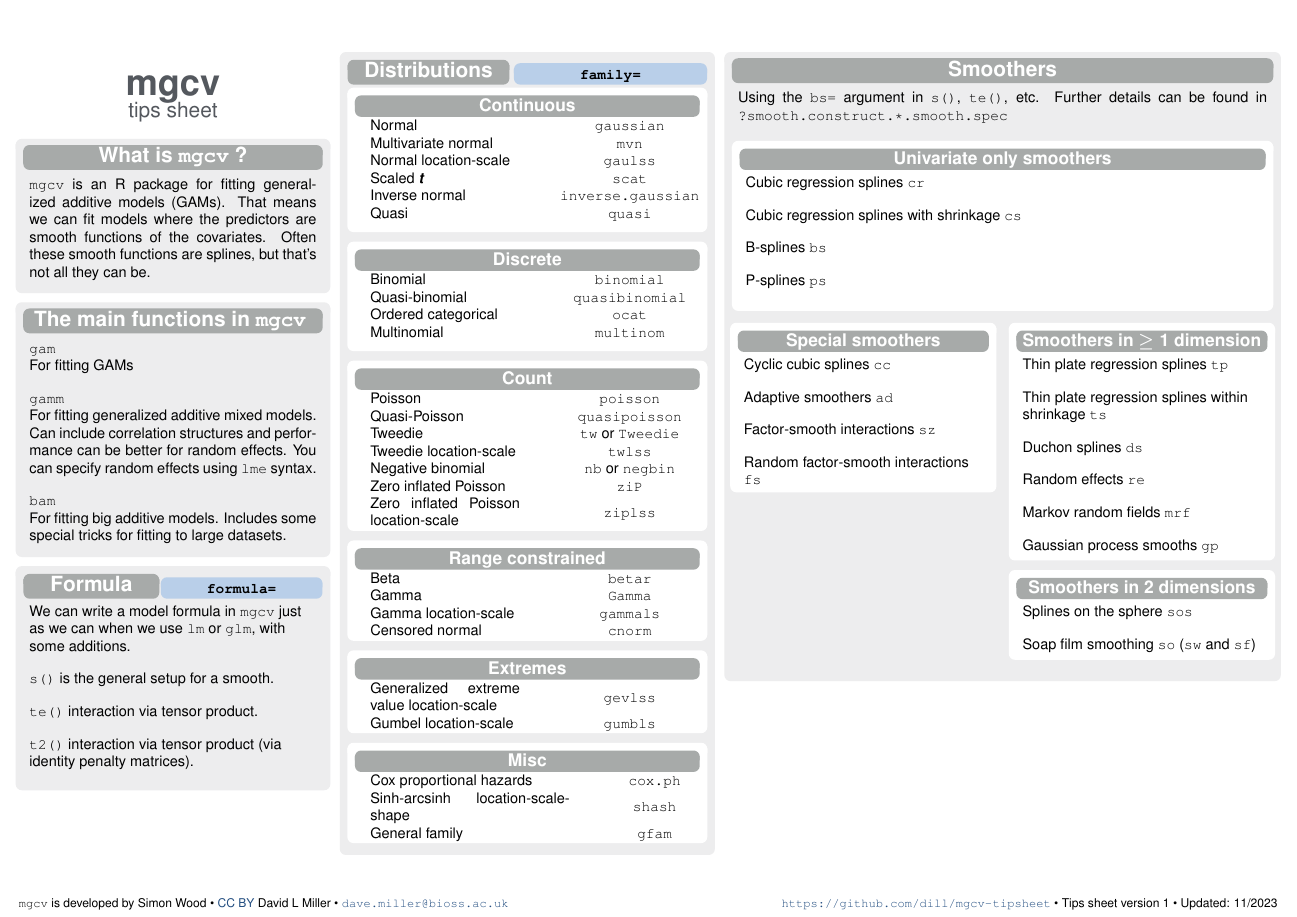
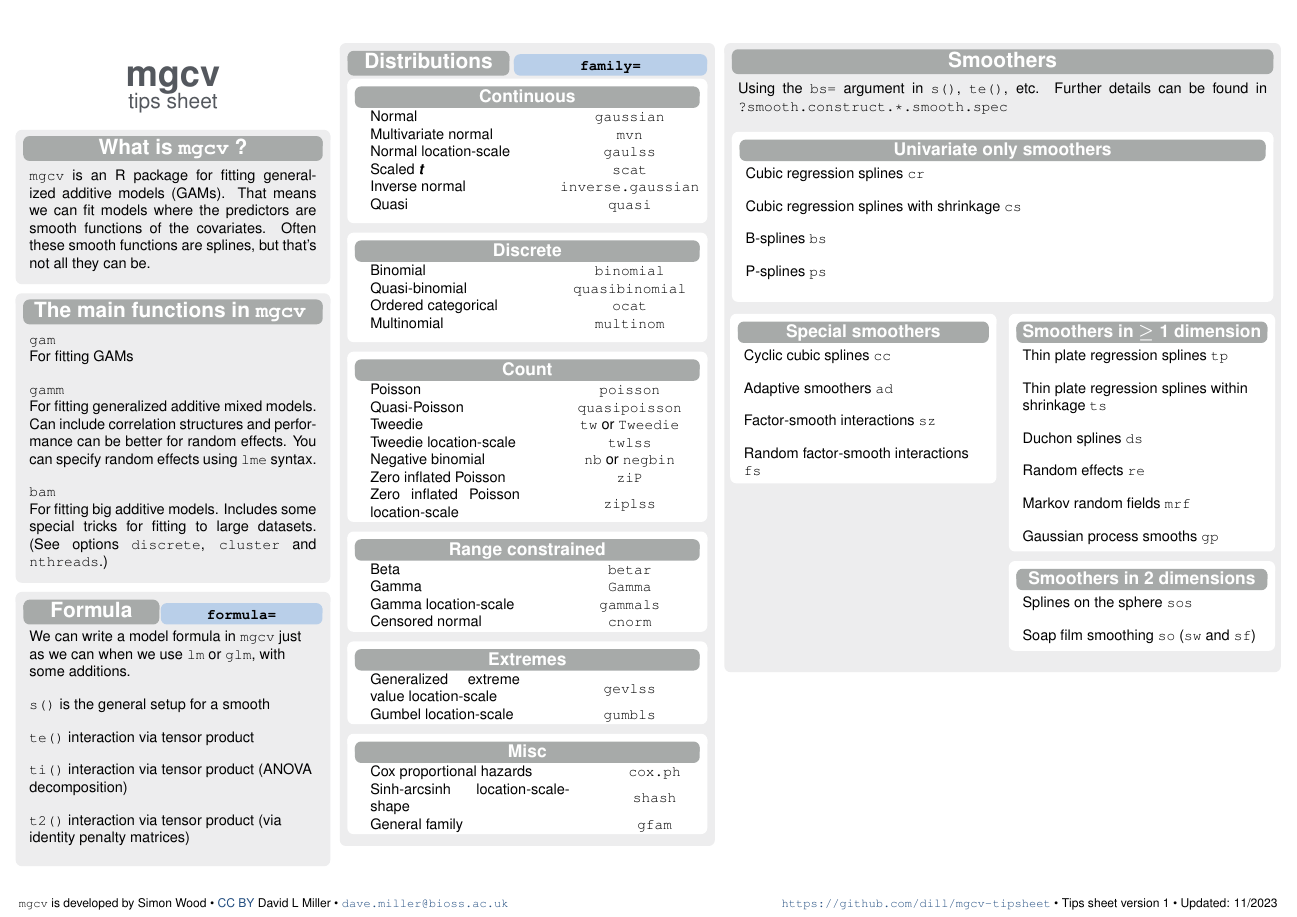
Before and after one commit to dill/mgcv-tipsheet, a LaTeX poster (mgcv.tex, which reads firstcolumn.tex): page 1 of 2. Compiled offline with pdfLaTeX.

Commit message:
1st column extras

```diff
--- a/firstcolumn.tex
+++ b/firstcolumn.tex
@@ -8,14 +8,15 @@
 \begin{block}{The main functions in \mgcv}
   \inline{gam}\\For fitting GAMs\br
   \inline{gamm}\\For fitting generalized additive mixed models. Can include correlation structures and performance can be better for random effects. You can specify random effects using \texttt{lme} syntax.\br
-  \inline{bam}\\For fitting big additive models. Includes some special tricks for fitting to large datasets.\br
+  \inline{bam}\\For fitting big additive models. Includes some special tricks for fitting to large datasets. (See options \texttt{discrete}, \texttt{cluster} and \texttt{nthreads}.)\br
   \vskip-1ex
 \end{block}
 
 \begin{seeblock}{Formula}{\texttt{formula=}}
   We can write a model formula in \mgcv just as we can when we use \texttt{lm} or \texttt{glm}, with some additions.\br
-  \inline{s()} is the general setup for a smooth.\br
-  \inline{te()} interaction via tensor product.\br
-  \inline{t2()} interaction via tensor product (via identity penalty matrices).\br
+  \inline{s()} is the general setup for a smooth\br
+  \inline{te()} interaction via tensor product\br
+  \inline{ti()} interaction via tensor product (ANOVA decomposition)\br
+  \inline{t2()} interaction via tensor product (via identity penalty matrices)\br
   \vskip-1ex
 \end{seeblock}
```
Also changed, not shown: mgcv.pdf.
